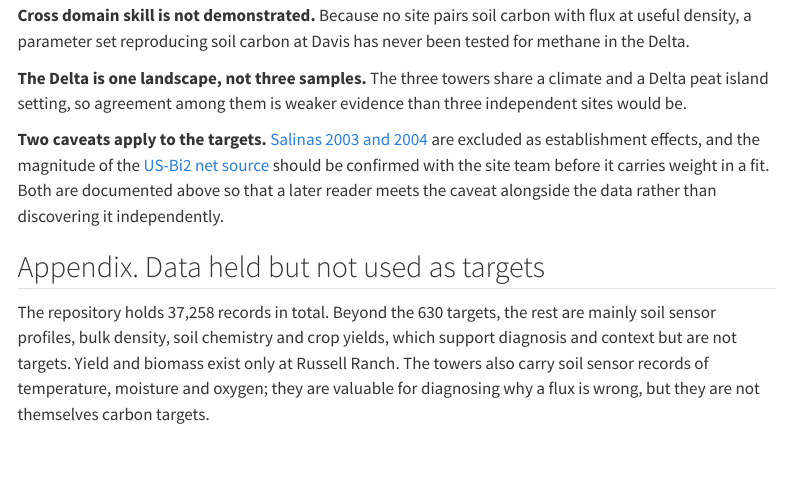
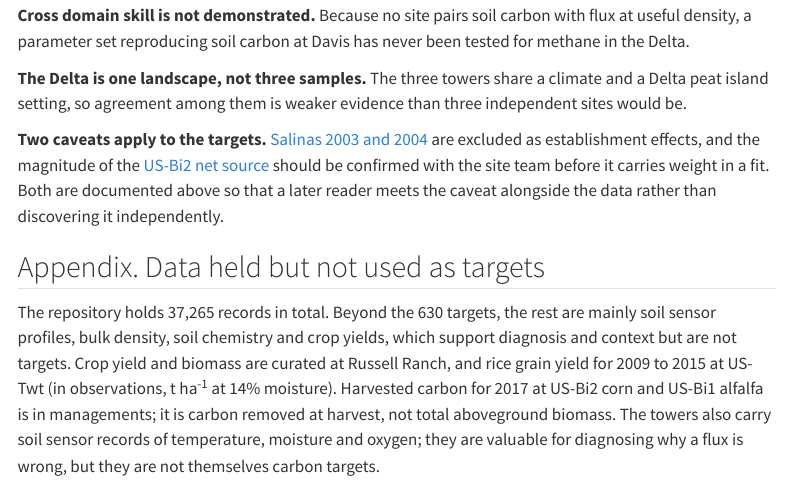
Before and after one commit to ccmmf/cal-val-data, a Quarto document (reports/using-the-two-together.qmd): the page in a window 1100 px wide, from 740 px down. Rendered offline with R 4.5, knitr and Pandoc in place of Quarto, with nearby package versions; menus at the side of the page are left out.

Commit message:
Update biomass note
Signed-off-by: Aritra Dey <adey01027@gmail.com>

```diff
--- a/reports/using-the-two-together.qmd
+++ b/reports/using-the-two-together.qmd
@@ -32,4 +32,4 @@ Three limits are worth carrying forward into any result built on it.
 
 ## Appendix. Data held but not used as targets {#appendix-data-held-but-not-used-as-targets}
 
-The repository holds 37,258 records in total. Beyond the 630 targets, the rest are mainly soil sensor profiles, bulk density, soil chemistry and crop yields, which support diagnosis and context but are not targets. Yield and biomass exist only at Russell Ranch. The towers also carry soil sensor records of temperature, moisture and oxygen; they are valuable for diagnosing why a flux is wrong, but they are not themselves carbon targets.
+The repository holds 37,265 records in total. Beyond the 630 targets, the rest are mainly soil sensor profiles, bulk density, soil chemistry and crop yields, which support diagnosis and context but are not targets. Crop yield and biomass are curated at Russell Ranch, and rice grain yield for 2009 to 2015 at US-Twt (in observations, t ha^-1^ at 14% moisture). Harvested carbon for 2017 at US-Bi2 corn and US-Bi1 alfalfa is in managements; it is carbon removed at harvest, not total aboveground biomass. The towers also carry soil sensor records of temperature, moisture and oxygen; they are valuable for diagnosing why a flux is wrong, but they are not themselves carbon targets.
```
